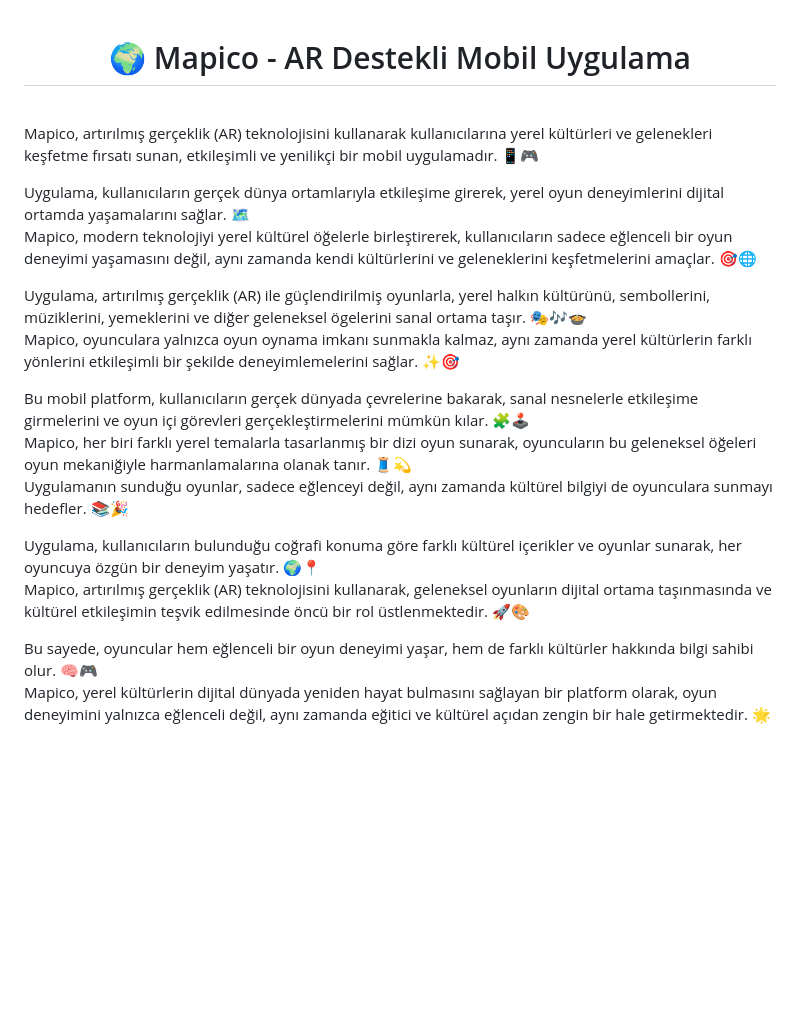
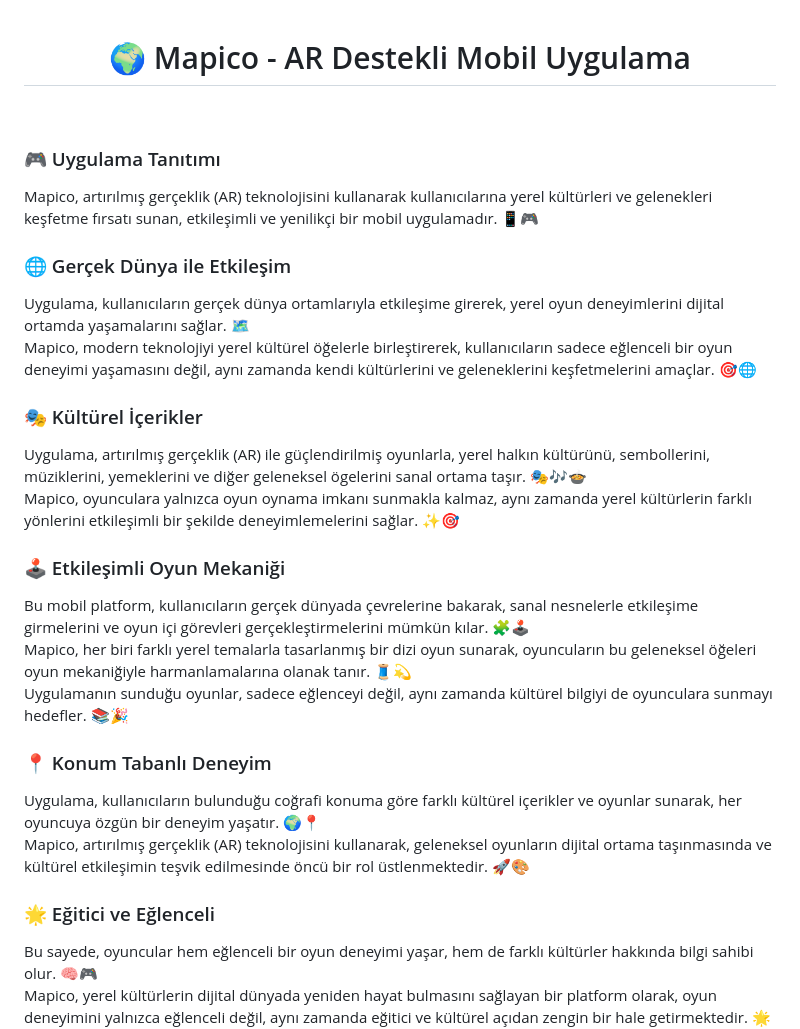
Before and after one commit to Efe-Eroglu/mapico, a Markdown page: README.md, the part around the change. Rendered like a GitHub page; blank space fills up the shorter version.

```diff
--- a/README.md
+++ b/README.md
@@ -3,20 +3,32 @@
 <br>
 
 
+### 🎮 Uygulama Tanıtımı
+
 Mapico, artırılmış gerçeklik (AR) teknolojisini kullanarak kullanıcılarına yerel kültürleri ve gelenekleri keşfetme fırsatı sunan, etkileşimli ve yenilikçi bir mobil uygulamadır. 📱🎮
+
+### 🌐 Gerçek Dünya ile Etkileşim
 
 Uygulama, kullanıcıların gerçek dünya ortamlarıyla etkileşime girerek, yerel oyun deneyimlerini dijital ortamda yaşamalarını sağlar. 🗺️
 Mapico, modern teknolojiyi yerel kültürel öğelerle birleştirerek, kullanıcıların sadece eğlenceli bir oyun deneyimi yaşamasını değil, aynı zamanda kendi kültürlerini ve geleneklerini keşfetmelerini amaçlar. 🎯🌐
 
+### 🎭 Kültürel İçerikler
+
 Uygulama, artırılmış gerçeklik (AR) ile güçlendirilmiş oyunlarla, yerel halkın kültürünü, sembollerini, müziklerini, yemeklerini ve diğer geleneksel ögelerini sanal ortama taşır. 🎭🎶🍲
 Mapico, oyunculara yalnızca oyun oynama imkanı sunmakla kalmaz, aynı zamanda yerel kültürlerin farklı yönlerini etkileşimli bir şekilde deneyimlemelerini sağlar. ✨🎯
+
+### 🕹️ Etkileşimli Oyun Mekaniği
 
 Bu mobil platform, kullanıcıların gerçek dünyada çevrelerine bakarak, sanal nesnelerle etkileşime girmelerini ve oyun içi görevleri gerçekleştirmelerini mümkün kılar. 🧩🕹️
 Mapico, her biri farklı yerel temalarla tasarlanmış bir dizi oyun sunarak, oyuncuların bu geleneksel öğeleri oyun mekaniğiyle harmanlamalarına olanak tanır. 🧵💫
 Uygulamanın sunduğu oyunlar, sadece eğlenceyi değil, aynı zamanda kültürel bilgiyi de oyunculara sunmayı hedefler. 📚🎉
 
+### 📍 Konum Tabanlı Deneyim
+
 Uygulama, kullanıcıların bulunduğu coğrafi konuma göre farklı kültürel içerikler ve oyunlar sunarak, her oyuncuya özgün bir deneyim yaşatır. 🌍📍
 Mapico, artırılmış gerçeklik (AR) teknolojisini kullanarak, geleneksel oyunların dijital ortama taşınmasında ve kültürel etkileşimin teşvik edilmesinde öncü bir rol üstlenmektedir. 🚀🎨
+
+### 🌟 Eğitici ve Eğlenceli
 
 Bu sayede, oyuncular hem eğlenceli bir oyun deneyimi yaşar, hem de farklı kültürler hakkında bilgi sahibi olur. 🧠🎮
 Mapico, yerel kültürlerin dijital dünyada yeniden hayat bulmasını sağlayan bir platform olarak, oyun deneyimini yalnızca eğlenceli değil, aynı zamanda eğitici ve kültürel açıdan zengin bir hale getirmektedir. 🌟📲
```
